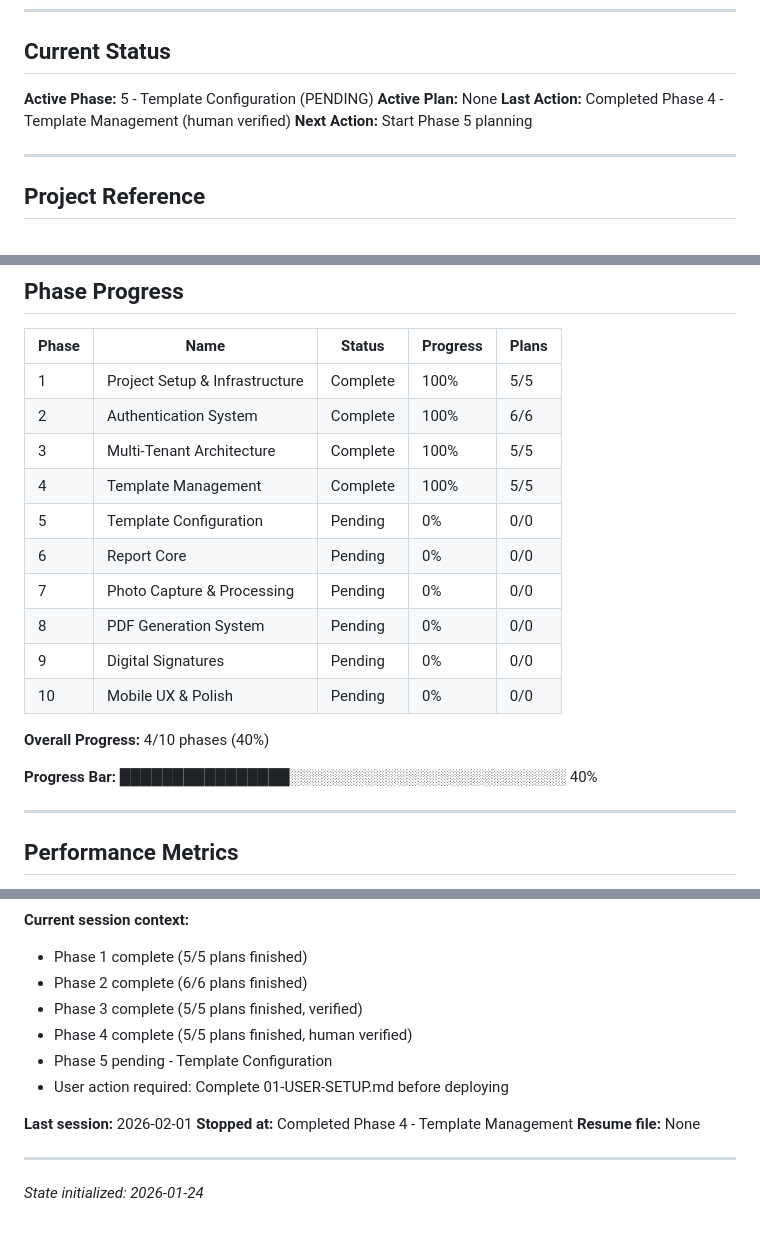
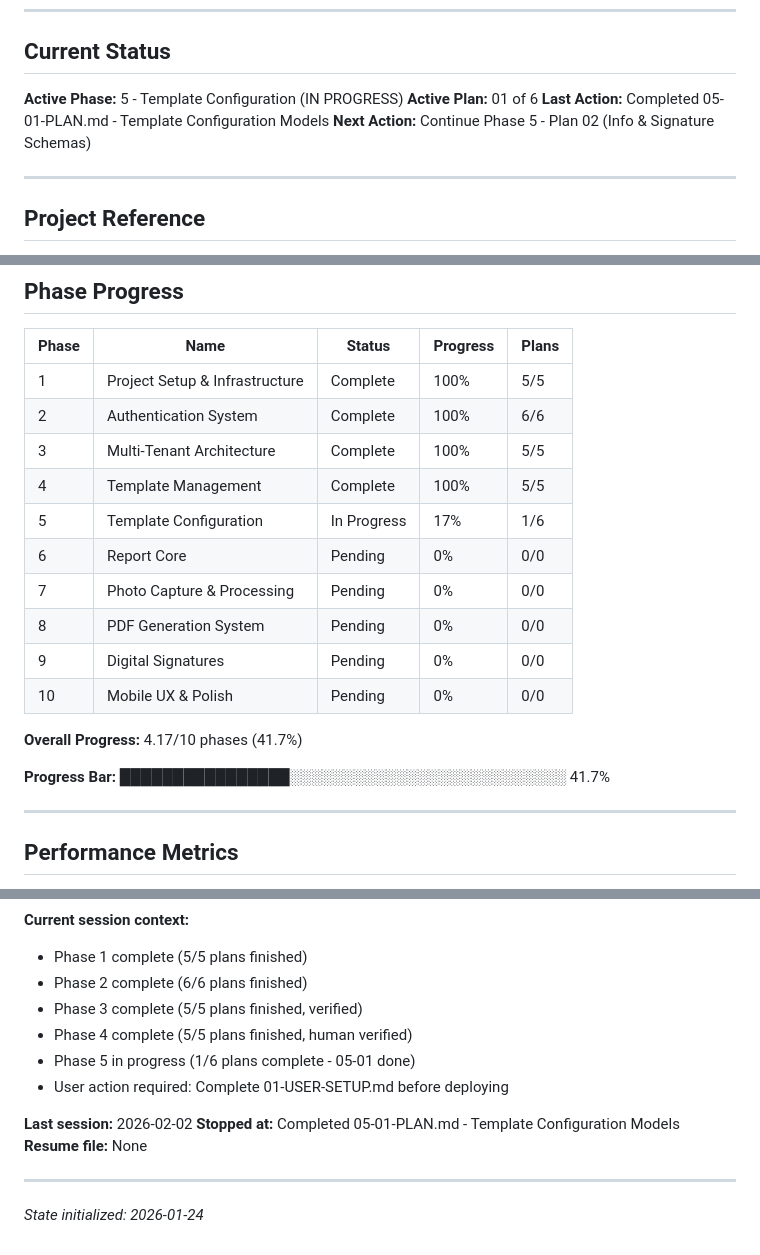
Before and after one commit to alecont1/relatorios, a Markdown page: .planning/STATE.md, 3 parts joined by grey strips. Rendered like a GitHub page.

Commit message:
docs(05-01): complete template configuration models plan
Tasks completed: 3/3
- Task 1: Create TemplateInfoField and TemplateSignatureField models
- Task 2: Extend TemplateField with JSONB columns and update Template relationships
- Task 3: Create Alembic migration for schema changes

SUMMARY: .planning/phases/05-template-configuration/05-01-SUMMARY.md

```diff
--- a/.planning/STATE.md
+++ b/.planning/STATE.md
@@ -6,10 +6,10 @@
 
 ## Current Status
 
-**Active Phase:** 5 - Template Configuration (PENDING)
-**Active Plan:** None
-**Last Action:** Completed Phase 4 - Template Management (human verified)
-**Next Action:** Start Phase 5 planning
+**Active Phase:** 5 - Template Configuration (IN PROGRESS)
+**Active Plan:** 01 of 6
+**Last Action:** Completed 05-01-PLAN.md - Template Configuration Models
+**Next Action:** Continue Phase 5 - Plan 02 (Info & Signature Schemas)
 
 ---
 
@@ -36,17 +36,17 @@
 | 2 | Authentication System | Complete | 100% | 6/6 |
 | 3 | Multi-Tenant Architecture | Complete | 100% | 5/5 |
 | 4 | Template Management | Complete | 100% | 5/5 |
-| 5 | Template Configuration | Pending | 0% | 0/0 |
+| 5 | Template Configuration | In Progress | 17% | 1/6 |
 | 6 | Report Core | Pending | 0% | 0/0 |
 | 7 | Photo Capture & Processing | Pending | 0% | 0/0 |
 | 8 | PDF Generation System | Pending | 0% | 0/0 |
 | 9 | Digital Signatures | Pending | 0% | 0/0 |
 | 10 | Mobile UX & Polish | Pending | 0% | 0/0 |
 
-**Overall Progress:** 4/10 phases (40%)
+**Overall Progress:** 4.17/10 phases (41.7%)
 
 **Progress Bar:**
-████████████████░░░░░░░░░░░░░░░░░░░░░░░░░░ 40%
+████████████████░░░░░░░░░░░░░░░░░░░░░░░░░░ 41.7%
 
 ---
 
@@ -186,11 +190,11 @@
 - Phase 2 complete (6/6 plans finished)
 - Phase 3 complete (5/5 plans finished, verified)
 - Phase 4 complete (5/5 plans finished, human verified)
-- Phase 5 pending - Template Configuration
+- Phase 5 in progress (1/6 plans complete - 05-01 done)
 - User action required: Complete 01-USER-SETUP.md before deploying
 
-**Last session:** 2026-02-01
-**Stopped at:** Completed Phase 4 - Template Management
+**Last session:** 2026-02-02
+**Stopped at:** Completed 05-01-PLAN.md - Template Configuration Models
 **Resume file:** None
 
 ---
```
Also changed, not shown: other parts of .planning/STATE.md (+4 -0 lines), 1 other file.
